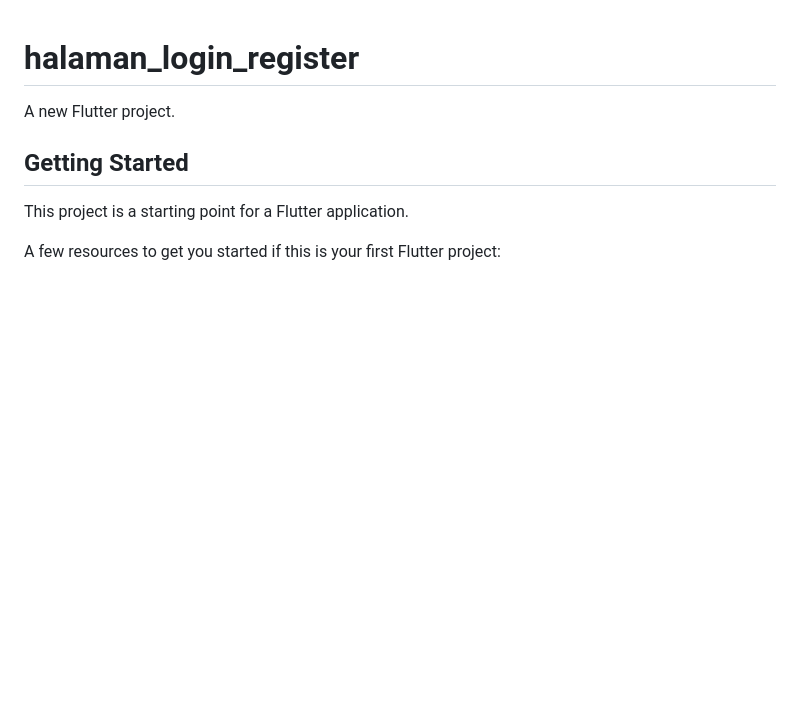
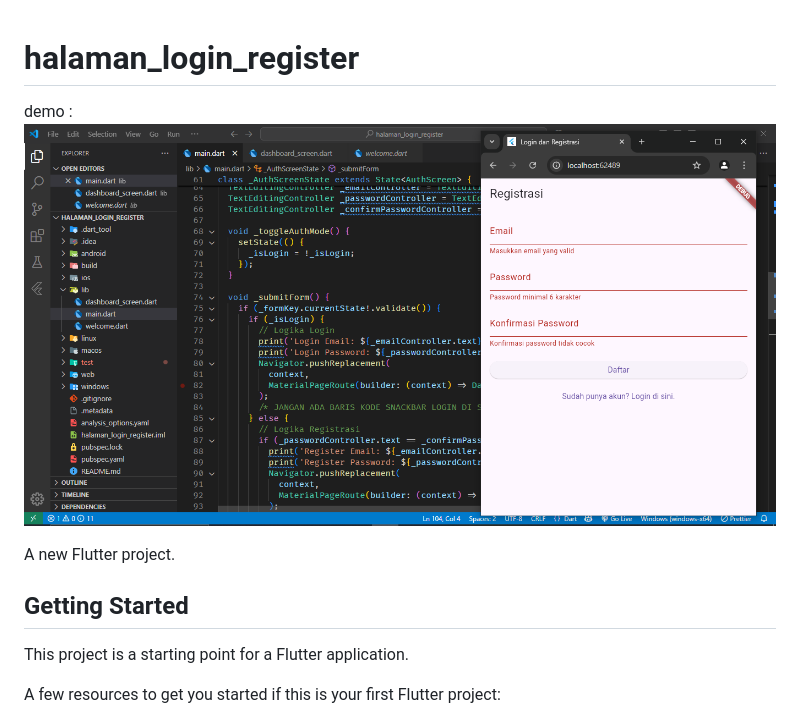
Before and after one commit to LearnProgrammingDev/cobain-flutter, a Markdown page: README.md, the part around the change. Rendered like a GitHub page; pictures changed too: previews-halaman-login-register.png (added); blank space fills up the shorter version.

Commit message:
contoh project sederhana

```diff
--- a/README.md
+++ b/README.md
@@ -1,4 +1,6 @@
 # halaman_login_register
+
+demo : ![Preview](previews-halaman-login-register.png)
 
 A new Flutter project.
 
```
